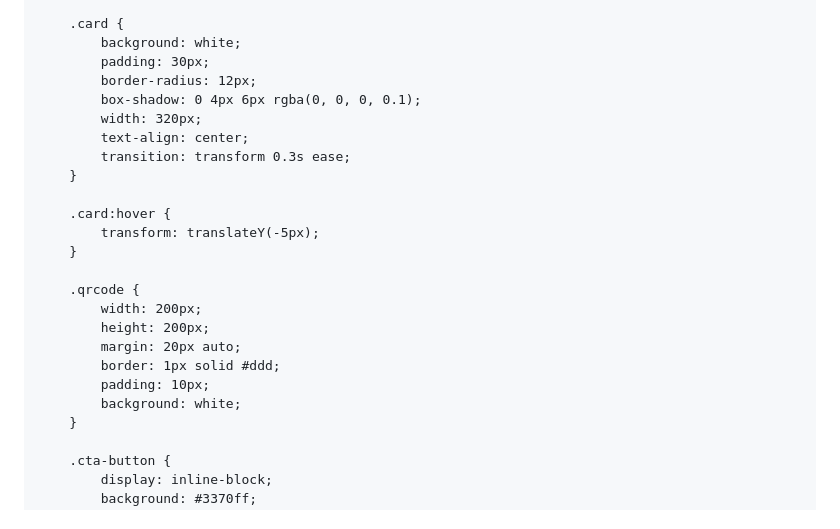
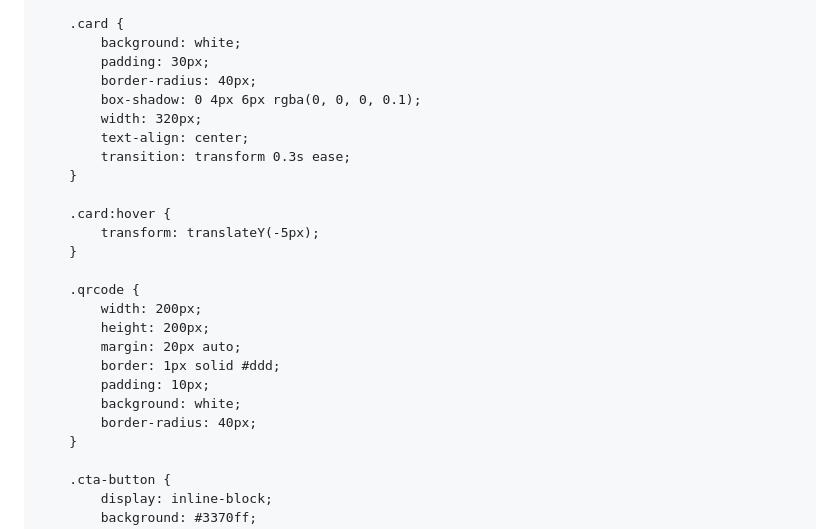
Before and after one commit to naiheSH/SHsjyn.github.io, a Markdown page: README.md, the part around the change printed below. Rendered like a GitHub page.

```diff
--- a/README.md
+++ b/README.md
@@ -53,7 +62,7 @@
         .card {
             background: white;
             padding: 30px;
-            border-radius: 12px;
+            border-radius: 40px;
             box-shadow: 0 4px 6px rgba(0, 0, 0, 0.1);
             width: 320px;
             text-align: center;
@@ -71,6 +80,7 @@
             border: 1px solid #ddd;
             padding: 10px;
             background: white;
+            border-radius: 40px;
         }
 
         .cta-button {
```
Also changed, not shown: other parts of README.md (+29 -18 lines).
